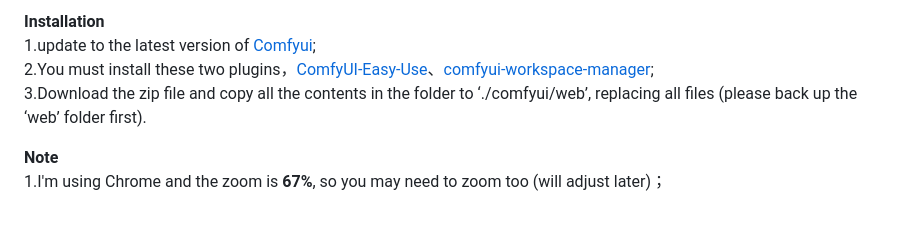
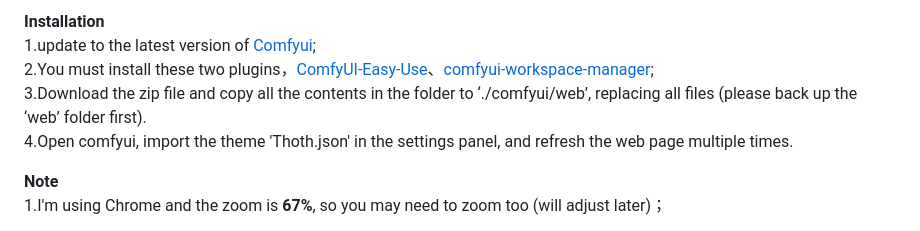
Before and after one commit to RyanSHS6/comfyui-Thoth-theme, a Markdown page: README.md, the part around the change. GitHub-like rendering.

```diff
--- a/README.md
+++ b/README.md
@@ -34,7 +34,8 @@ It is mainly used to beautify the comfyUI theme.<br>
 **Installation**<br>
 1.update to the latest version of [Comfyui](https://github.com/comfyanonymous/ComfyUI);<br>
 2.You must install these two plugins，[ComfyUI-Easy-Use](https://github.com/yolain/ComfyUI-Easy-Use)、[comfyui-workspace-manager](https://github.com/11cafe/comfyui-workspace-manager);<br>
-3.Download the zip file and copy all the contents in the folder to ‘./comfyui/web’, replacing all files (please back up the ‘web’ folder first).
+3.Download the zip file and copy all the contents in the folder to ‘./comfyui/web’, replacing all files (please back up the ‘web’ folder first).<br>
+4.Open comfyui, import the theme 'Thoth.json' in the settings panel, and refresh the web page multiple times.
 
 
 **Note**<br>
```
